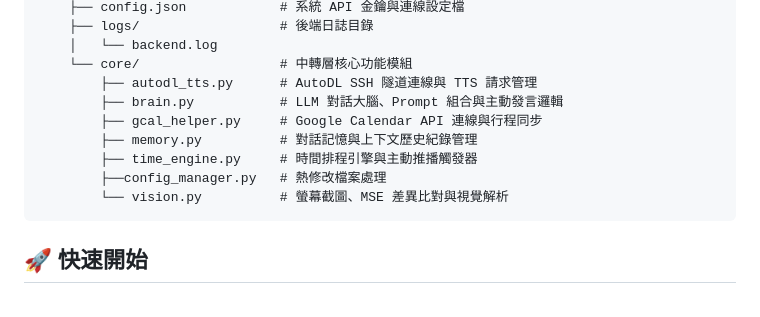
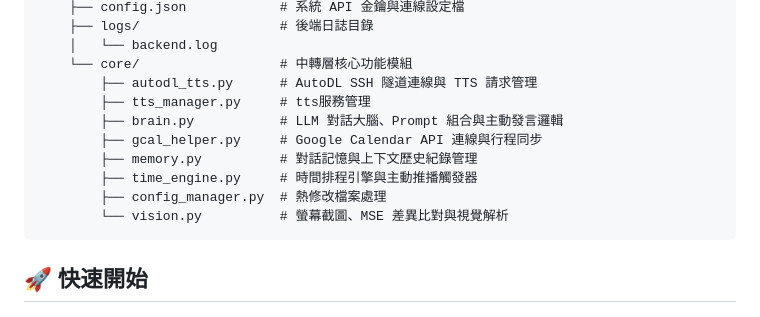
Before and after one commit to Braised-BBQ/Murasame-aipet, a Markdown page: Readme.md, the part around the change. Rendered like a GitHub page.

Commit message:
Fix formatting of config_manager.py entry in Readme

````diff
--- a/Readme.md
+++ b/Readme.md
@@ -37,11 +37,12 @@
     │   └── backend.log
     └── core/                  # 中轉層核心功能模組
         ├── autodl_tts.py      # AutoDL SSH 隧道連線與 TTS 請求管理
+        ├── tts_manager.py     # tts服務管理
         ├── brain.py           # LLM 對話大腦、Prompt 組合與主動發言邏輯
         ├── gcal_helper.py     # Google Calendar API 連線與行程同步
         ├── memory.py          # 對話記憶與上下文歷史紀錄管理
         ├── time_engine.py     # 時間排程引擎與主動推播觸發器
-        ├──config_manager.py   # 熱修改檔案處理
+        ├── config_manager.py  # 熱修改檔案處理
         └── vision.py          # 螢幕截圖、MSE 差異比對與視覺解析
 ```
 
````
